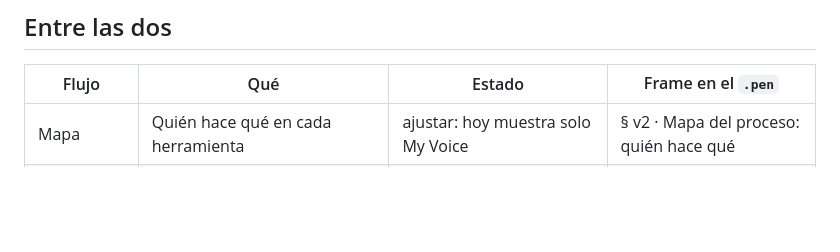
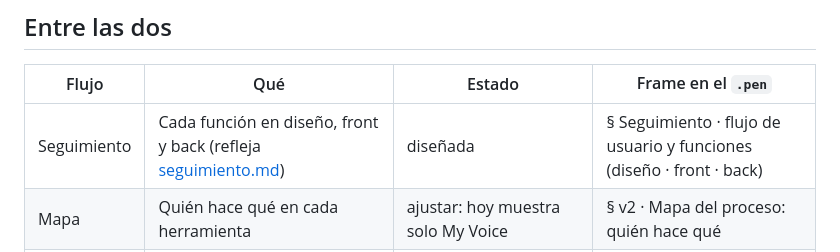
Before and after one commit to gerardoriarte-bt/Myvoice, a Markdown page: docs/ecosistema/pantallas.md, the part around the change. GitHub-like rendering; blank space fills up the shorter version.

Commit message:
docs(ecosistema): el tablero de seguimiento está en el .pen
Co-Authored-By: Claude Opus 5.5 <noreply@anthropic.com>

```diff
--- a/docs/ecosistema/pantallas.md
+++ b/docs/ecosistema/pantallas.md
@@ -57,6 +57,7 @@ Estados: **diseñada** · **ajustar** (diseñada, pero una decisión nueva la ca
 
 | Flujo | Qué | Estado | Frame en el `.pen` |
 |---|---|---|---|
+| Seguimiento | Cada función en diseño, front y back (refleja [seguimiento.md](./seguimiento.md)) | diseñada | § Seguimiento · flujo de usuario y funciones (diseño · front · back) |
 | Mapa | Quién hace qué en cada herramienta | ajustar: hoy muestra solo My Voice | § v2 · Mapa del proceso: quién hace qué |
 | Contrato | Lo que viaja | ajustar: «Planning → proceso de campaña» pasa a CDM ↔ My Voice | § v2 · Contrato Planning → proceso de campaña |
 | Navegación | Estado de la campaña visible en las dos herramientas, botones que cruzan | diseñada | § Marco · Una campaña en las dos herramientas… |
```
